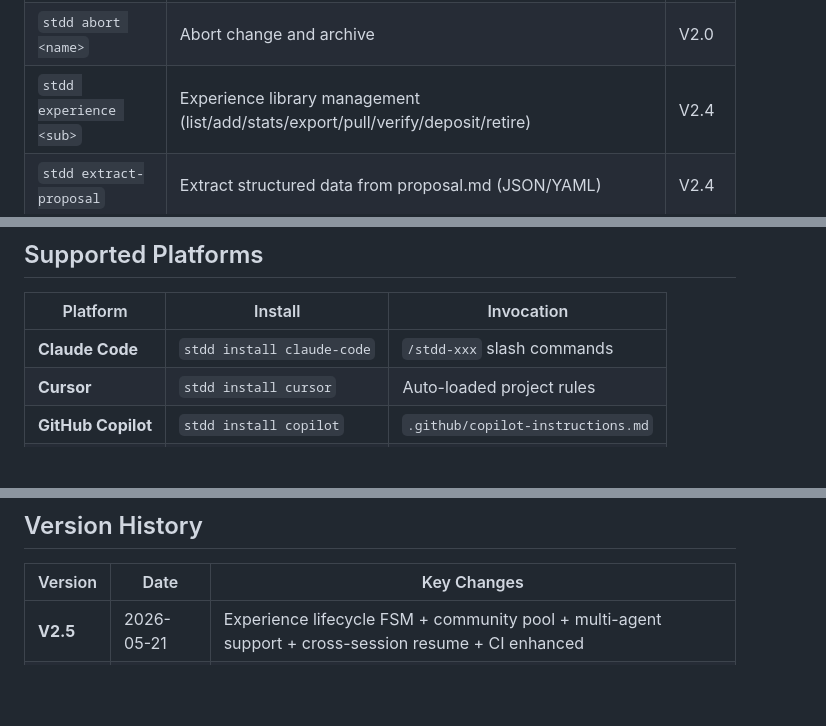
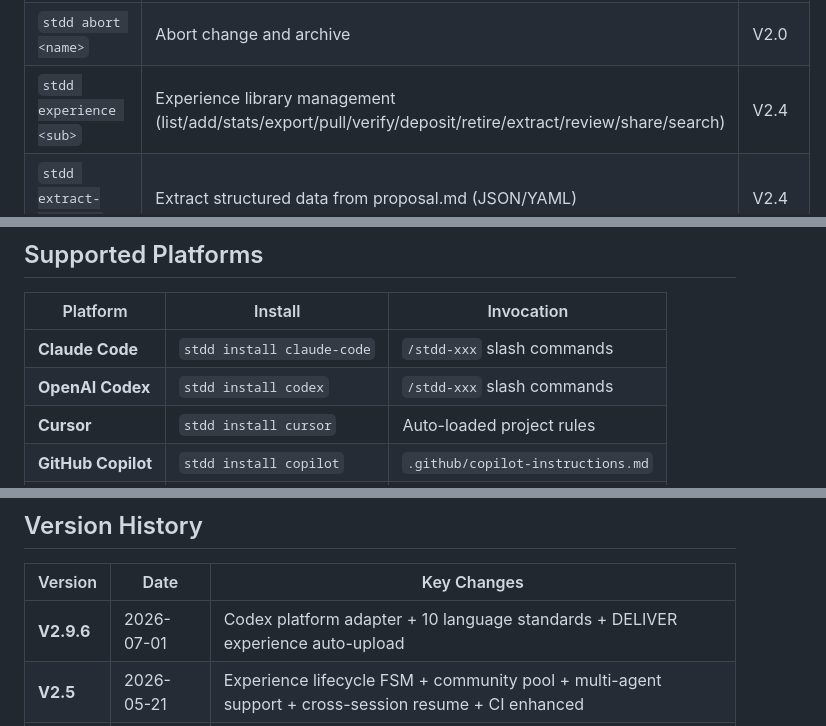
Before and after one commit to leonai42/stdd, a Markdown page: README_EN.md, 3 parts joined by grey strips. GitHub-like rendering; blank space fills up the shorter version.

```diff
--- a/README_EN.md
+++ b/README_EN.md
@@ -219,7 +219,7 @@ The system will guide you through Phase 1 (requirement understanding), generate
 | `stdd diff [name]` | Show spec↔test coverage gap table | V2.0 |
 | `stdd rollback <name>` | Restore archived change from archive | V2.0 |
 | `stdd abort <name>` | Abort change and archive | V2.0 |
-| `stdd experience <sub>` | Experience library management (list/add/stats/export/pull/verify/deposit/retire) | V2.4 |
+| `stdd experience <sub>` | Experience library management (list/add/stats/export/pull/verify/deposit/retire/extract/review/share/search) | V2.4 |
 | `stdd extract-proposal` | Extract structured data from proposal.md (JSON/YAML) | V2.4 |
 | `stdd dependency-graph` | Build spec dependency graph + cycle detection + topological sort | V2.4 |
 | `stdd ci <sub>` | CI checks (7 items: structure/format/scope/coverage/contracts/diff/experience) | V2.5 |
@@ -236,6 +236,7 @@ The system will guide you through Phase 1 (requirement understanding), generate
 | Platform | Install | Invocation |
 |----------|---------|------------|
 | **Claude Code** | `stdd install claude-code` | `/stdd-xxx` slash commands |
+| **OpenAI Codex** | `stdd install codex` | `/stdd-xxx` slash commands |
 | **Cursor** | `stdd install cursor` | Auto-loaded project rules |
 | **GitHub Copilot** | `stdd install copilot` | `.github/copilot-instructions.md` |
 | **Aider** | `stdd install aider` | `.aider.conf.yml` |
@@ -316,6 +322,7 @@ Completed in under 1 hour with the full STDD six-phase process: 271 lines of cor
 
 | Version | Date | Key Changes |
 |---------|------|-------------|
+| **V2.9.6** | 2026-07-01 | Codex platform adapter + 10 language standards + DELIVER experience auto-upload |
 | **V2.5** | 2026-05-21 | Experience lifecycle FSM + community pool + multi-agent support + cross-session resume + CI enhanced |
 | **V2.4** | 2026-05-20 | AI-assisted: self-learning experience library + spec auto-complete + smart slice + CI/CD integration |
 | **V2.3** | 2026-05-18 | Foundation: 5 language standards + 6 platforms + config modularization + skill standardization |
```
Also changed, not shown: other parts of README_EN.md (+10 -5 lines), DEPLOY.md (+30 -6 lines), README.md (+13 -6 lines).
